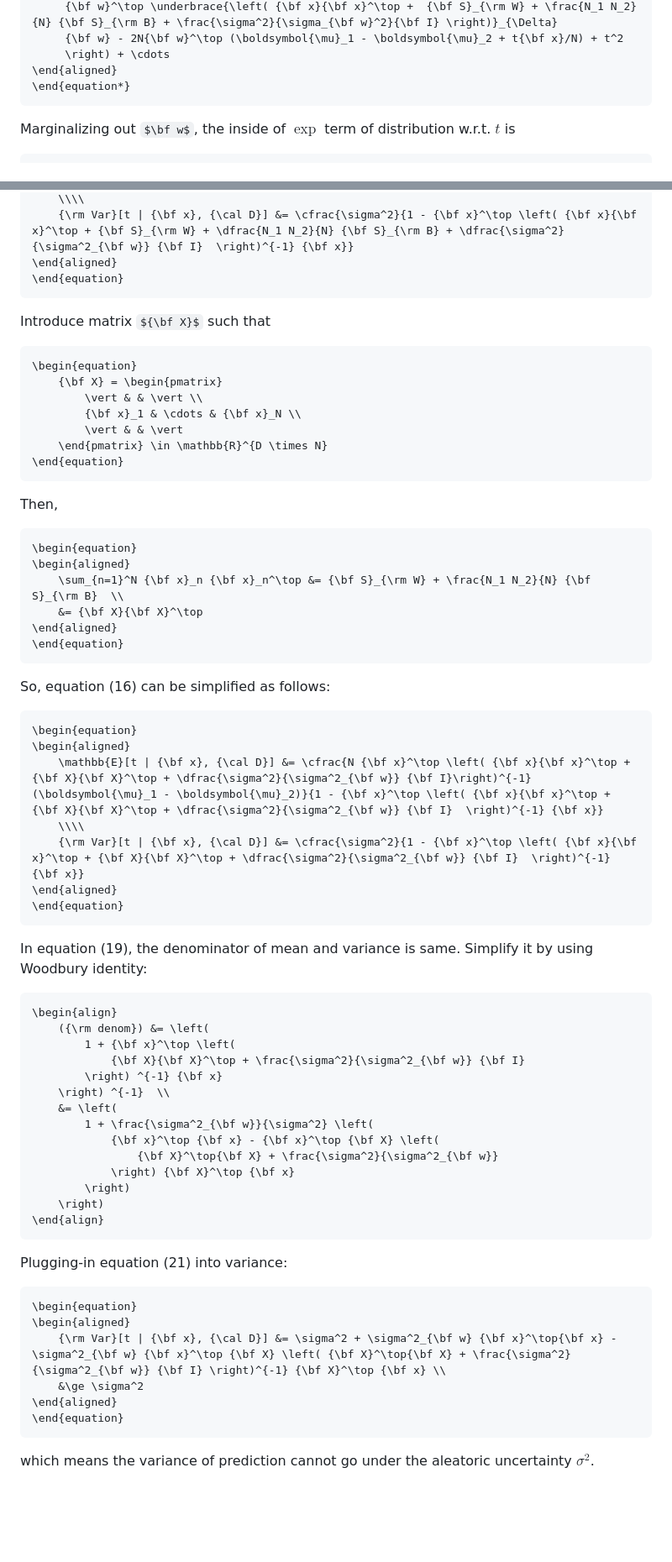
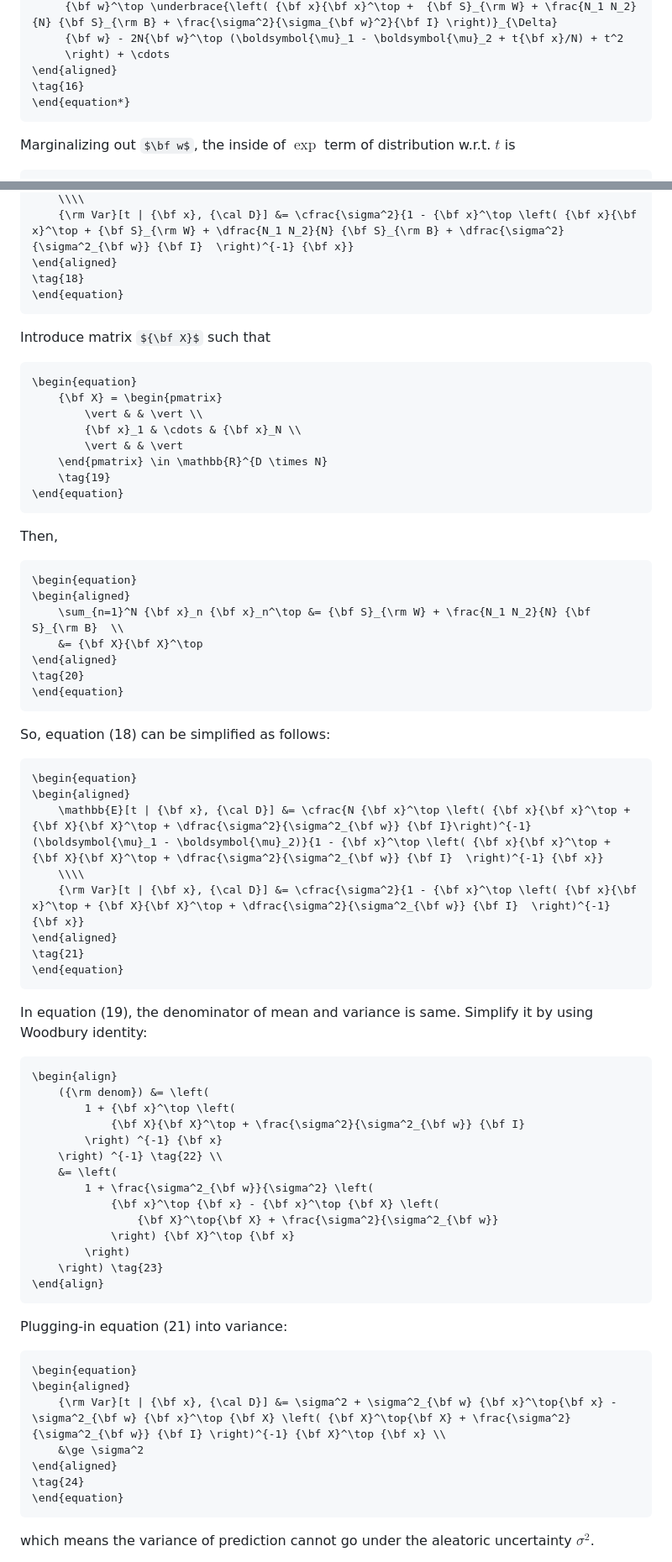
Before and after one commit to monognuisy/bayesian-FDA, a Markdown page: README.md, 2 parts joined by grey strips. Shown: that part at 84% size. Drawn GitHub-style; some formulas as TeX source; blank space fills up the shorter version.

Commit message:
fix: equation tag bug

````diff
--- a/README.md
+++ b/README.md
@@ -219,6 +234,7 @@ Also this is a gaussian, consider inside of $\exp$ only. Because the result of i
 	 {\bf w} - 2N{\bf w}^\top (\boldsymbol{\mu}_1 - \boldsymbol{\mu}_2 + t{\bf x}/N) + t^2
 	 \right) + \cdots
 \end{aligned}
+\tag{16}
 \end{equation*}
 ```
 
@@ -247,6 +264,7 @@ Therefore, the mean and variance of predictive distribution is as follows:
 	\\\\
 	{\rm Var}[t | {\bf x}, {\cal D}] &= \cfrac{\sigma^2}{1 - {\bf x}^\top \left( {\bf x}{\bf x}^\top + {\bf S}_{\rm W} + \dfrac{N_1 N_2}{N} {\bf S}_{\rm B} + \dfrac{\sigma^2}{\sigma^2_{\bf w}} {\bf I}  \right)^{-1} {\bf x}}
 \end{aligned}
+\tag{18}
 \end{equation}
 ```
 
@@ -259,6 +277,7 @@ Introduce matrix ${\bf X}$ such that
 		{\bf x}_1 & \cdots & {\bf x}_N \\
 		\vert & & \vert
 	\end{pmatrix} \in \mathbb{R}^{D \times N}
+	\tag{19}
 \end{equation}
 ```
 
@@ -270,10 +289,11 @@ Then,
 	\sum_{n=1}^N {\bf x}_n {\bf x}_n^\top &= {\bf S}_{\rm W} + \frac{N_1 N_2}{N} {\bf S}_{\rm B}  \\
 	&= {\bf X}{\bf X}^\top
 \end{aligned}
+\tag{20}
 \end{equation}
 ```
 
-So, equation (16) can be simplified as follows:
+So, equation (18) can be simplified as follows:
 
 ```math
 \begin{equation}
@@ -282,6 +302,7 @@ So, equation (16) can be simplified as follows:
 	\\\\
 	{\rm Var}[t | {\bf x}, {\cal D}] &= \cfrac{\sigma^2}{1 - {\bf x}^\top \left( {\bf x}{\bf x}^\top + {\bf X}{\bf X}^\top + \dfrac{\sigma^2}{\sigma^2_{\bf w}} {\bf I}  \right)^{-1} {\bf x}}
 \end{aligned}
+\tag{21}
 \end{equation}
 ```
 
@@ -293,14 +314,14 @@ In equation (19), the denominator of mean and variance is same. Simplify it by u
 		1 + {\bf x}^\top \left(
 			{\bf X}{\bf X}^\top + \frac{\sigma^2}{\sigma^2_{\bf w}} {\bf I}
 		\right) ^{-1} {\bf x}
-	\right) ^{-1}  \\
+	\right) ^{-1} \tag{22} \\
 	&= \left(
 		1 + \frac{\sigma^2_{\bf w}}{\sigma^2} \left(
 			{\bf x}^\top {\bf x} - {\bf x}^\top {\bf X} \left(
 				{\bf X}^\top{\bf X} + \frac{\sigma^2}{\sigma^2_{\bf w}}
 			\right) {\bf X}^\top {\bf x}
 		\right)
-	\right)
+	\right) \tag{23}
 \end{align}
 ```
 
@@ -312,6 +333,7 @@ Plugging-in equation (21) into variance:
 	{\rm Var}[t | {\bf x}, {\cal D}] &= \sigma^2 + \sigma^2_{\bf w} {\bf x}^\top{\bf x} - \sigma^2_{\bf w} {\bf x}^\top {\bf X} \left( {\bf X}^\top{\bf X} + \frac{\sigma^2}{\sigma^2_{\bf w}} {\bf I} \right)^{-1} {\bf X}^\top {\bf x} \\
 	&\ge \sigma^2
 \end{aligned}
+\tag{24}
 \end{equation}
 ```
 
````
Also changed, not shown: other parts of README.md (+36 -2 lines).
